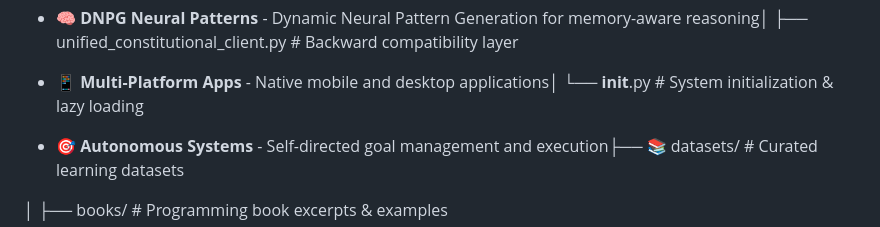
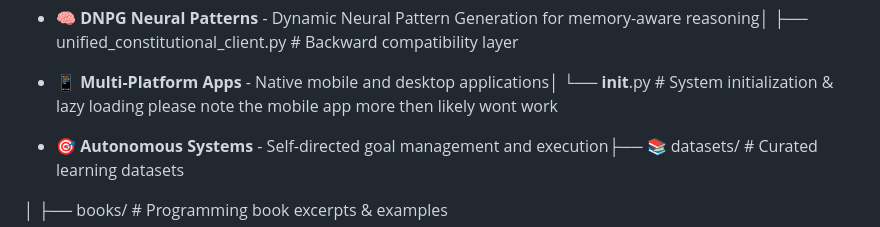
Before and after one commit to spartan8806/atles, a Markdown page: README.md, the part around the change. Drawn GitHub-style.

Commit message:
Add note about mobile app functionality
Added a note regarding potential issues with the mobile app.

```diff
--- a/README.md
+++ b/README.md
@@ -33,6 +33,7 @@ atles/
 - **🧠 DNPG Neural Patterns** - Dynamic Neural Pattern Generation for memory-aware reasoning│   ├── unified_constitutional_client.py      # Backward compatibility layer
 
 - **📱 Multi-Platform Apps** - Native mobile and desktop applications│   └── __init__.py             # System initialization & lazy loading
+please note the mobile app more then likely wont work
 
 - **🎯 Autonomous Systems** - Self-directed goal management and execution├── 📚 datasets/                 # Curated learning datasets
 
```
